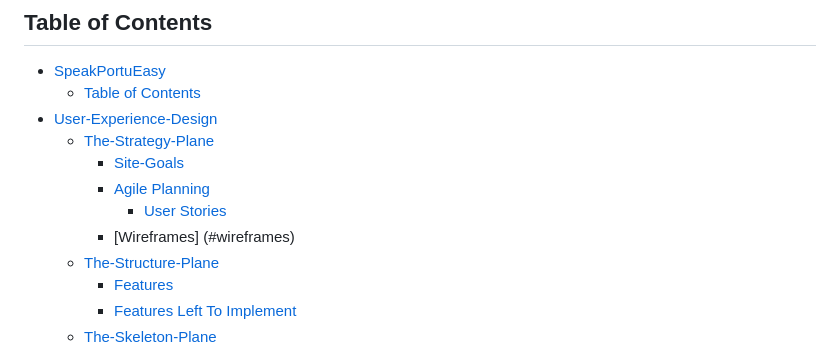
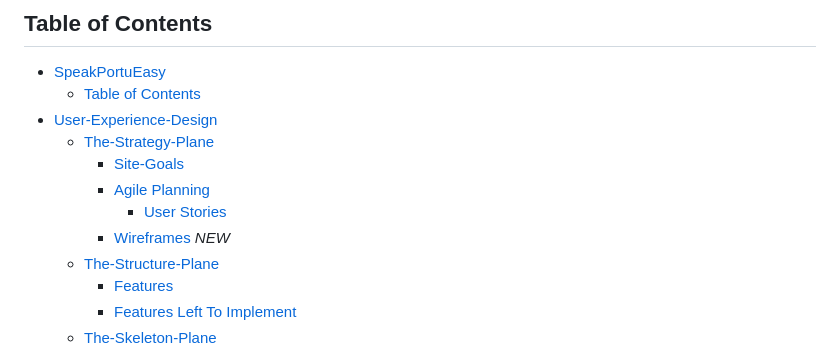
Before and after one commit to MariaPadilha32/SpeakPortuEasy, a Markdown page: README.md, the part around the change. Drawn GitHub-style.

Commit message:
correct table of contents

```diff
--- a/README.md
+++ b/README.md
@@ -13,7 +13,7 @@ You can access the live application at this link: [Live Site - SpeakPortuEay](ht
     - [Site-Goals](#site-goals)
     - [Agile Planning](#agile-planning)
       - [User Stories](#user-stories)
-	- [Wireframes] (#wireframes)
+	- [Wireframes](#wireframes) *NEW*
   - [The-Structure-Plane](#the-structure-plane)
     - [Features](#features)
     - [Features Left To Implement](#features-left-to-implement)
```
